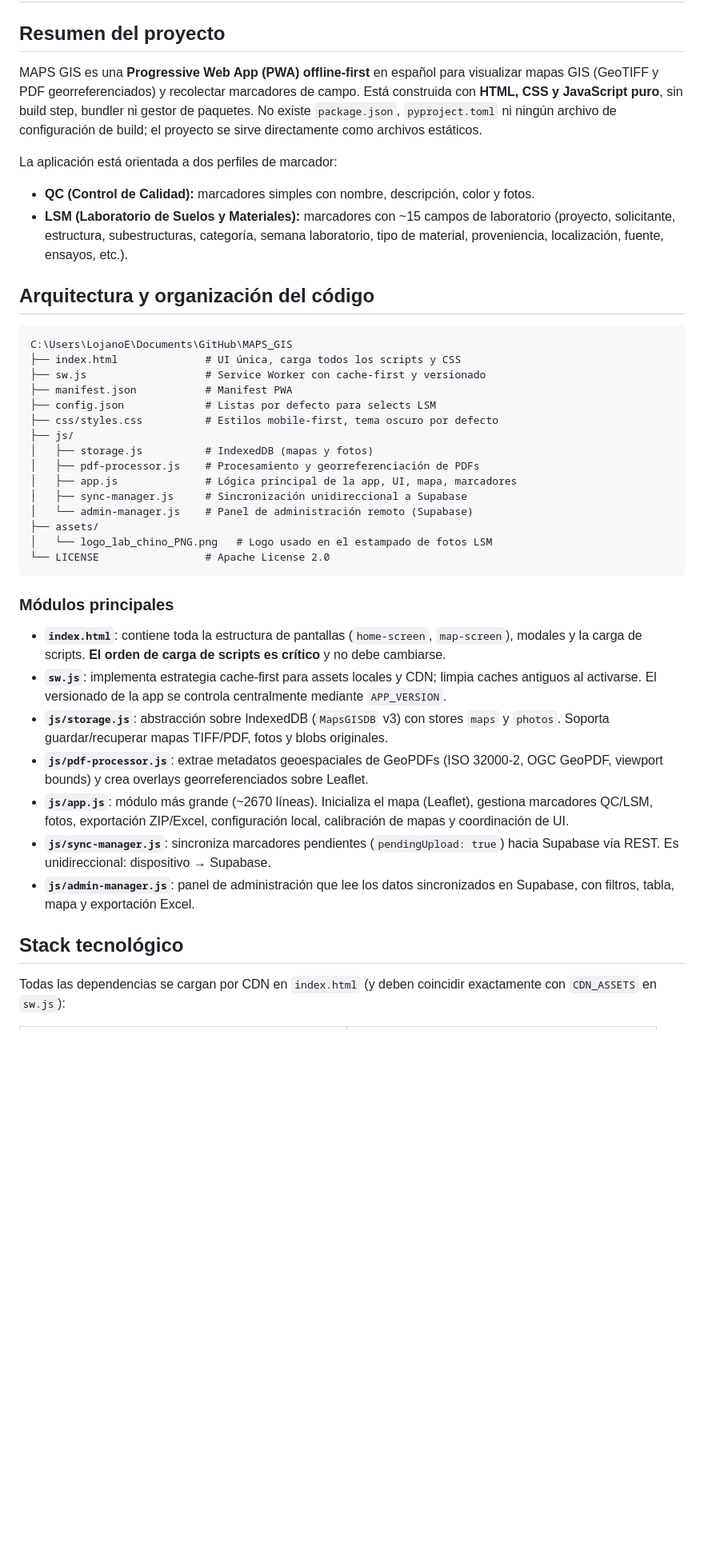
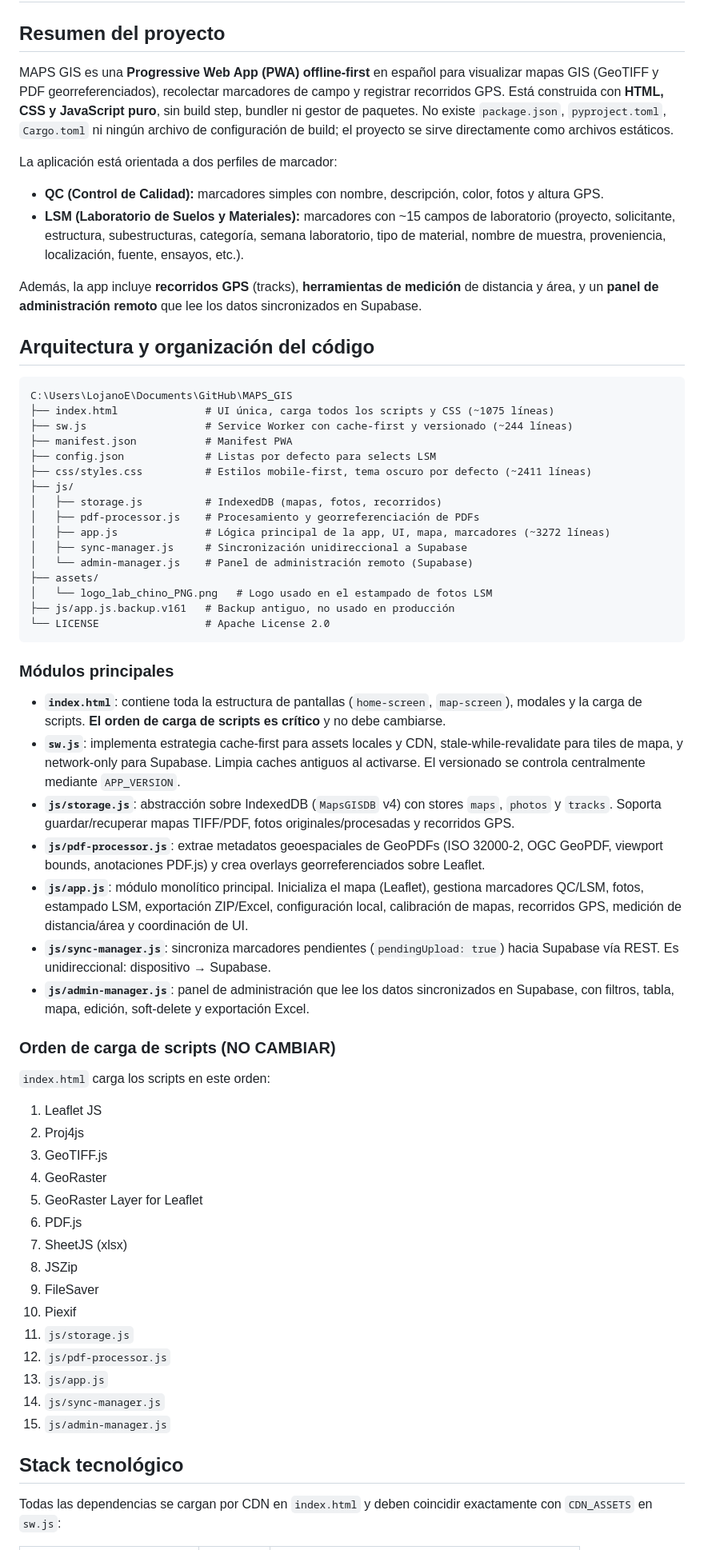
Before and after one commit to LojanoE/MAPS_GIS, a Markdown page: AGENTS.md, the part around one of its changes. Shown at 80% size. Rendered like a GitHub page; blank space fills up the shorter version.

````diff
--- a/AGENTS.md
+++ b/AGENTS.md
@@ -2,44 +2,67 @@
 
 ## Resumen del proyecto
 
-MAPS GIS es una **Progressive Web App (PWA) offline-first** en español para visualizar mapas GIS (GeoTIFF y PDF georreferenciados) y recolectar marcadores de campo. Está construida con **HTML, CSS y JavaScript puro**, sin build step, bundler ni gestor de paquetes. No existe `package.json`, `pyproject.toml` ni ningún archivo de configuración de build; el proyecto se sirve directamente como archivos estáticos.
+MAPS GIS es una **Progressive Web App (PWA) offline-first** en español para visualizar mapas GIS (GeoTIFF y PDF georreferenciados), recolectar marcadores de campo y registrar recorridos GPS. Está construida con **HTML, CSS y JavaScript puro**, sin build step, bundler ni gestor de paquetes. No existe `package.json`, `pyproject.toml`, `Cargo.toml` ni ningún archivo de configuración de build; el proyecto se sirve directamente como archivos estáticos.
 
 La aplicación está orientada a dos perfiles de marcador:
 
-- **QC (Control de Calidad):** marcadores simples con nombre, descripción, color y fotos.
-- **LSM (Laboratorio de Suelos y Materiales):** marcadores con ~15 campos de laboratorio (proyecto, solicitante, estructura, subestructuras, categoría, semana laboratorio, tipo de material, proveniencia, localización, fuente, ensayos, etc.).
+- **QC (Control de Calidad):** marcadores simples con nombre, descripción, color, fotos y altura GPS.
+- **LSM (Laboratorio de Suelos y Materiales):** marcadores con ~15 campos de laboratorio (proyecto, solicitante, estructura, subestructuras, categoría, semana laboratorio, tipo de material, nombre de muestra, proveniencia, localización, fuente, ensayos, etc.).
+
+Además, la app incluye **recorridos GPS** (tracks), **herramientas de medición** de distancia y área, y un **panel de administración remoto** que lee los datos sincronizados en Supabase.
 
 ## Arquitectura y organización del código
 
 ```
 C:\Users\LojanoE\Documents\GitHub\MAPS_GIS
-├── index.html              # UI única, carga todos los scripts y CSS
-├── sw.js                   # Service Worker con cache-first y versionado
+├── index.html              # UI única, carga todos los scripts y CSS (~1075 líneas)
+├── sw.js                   # Service Worker con cache-first y versionado (~244 líneas)
 ├── manifest.json           # Manifest PWA
 ├── config.json             # Listas por defecto para selects LSM
-├── css/styles.css          # Estilos mobile-first, tema oscuro por defecto
+├── css/styles.css          # Estilos mobile-first, tema oscuro por defecto (~2411 líneas)
 ├── js/
-│   ├── storage.js          # IndexedDB (mapas y fotos)
+│   ├── storage.js          # IndexedDB (mapas, fotos, recorridos)
 │   ├── pdf-processor.js    # Procesamiento y georreferenciación de PDFs
-│   ├── app.js              # Lógica principal de la app, UI, mapa, marcadores
+│   ├── app.js              # Lógica principal de la app, UI, mapa, marcadores (~3272 líneas)
 │   ├── sync-manager.js     # Sincronización unidireccional a Supabase
 │   └── admin-manager.js    # Panel de administración remoto (Supabase)
 ├── assets/
 │   └── logo_lab_chino_PNG.png   # Logo usado en el estampado de fotos LSM
+├── js/app.js.backup.v161   # Backup antiguo, no usado en producción
 └── LICENSE                 # Apache License 2.0
 ```
 
 ### Módulos principales
 
 - **`index.html`**: contiene toda la estructura de pantallas (`home-screen`, `map-screen`), modales y la carga de scripts. **El orden de carga de scripts es crítico** y no debe cambiarse.
-- **`sw.js`**: implementa estrategia cache-first para assets locales y CDN; limpia caches antiguos al activarse. El versionado de la app se controla centralmente mediante `APP_VERSION`.
-- **`js/storage.js`**: abstracción sobre IndexedDB (`MapsGISDB` v3) con stores `maps` y `photos`. Soporta guardar/recuperar mapas TIFF/PDF, fotos y blobs originales.
-- **`js/pdf-processor.js`**: extrae metadatos geoespaciales de GeoPDFs (ISO 32000-2, OGC GeoPDF, viewport bounds) y crea overlays georreferenciados sobre Leaflet.
-- **`js/app.js`**: módulo más grande (~2670 líneas). Inicializa el mapa (Leaflet), gestiona marcadores QC/LSM, fotos, exportación ZIP/Excel, configuración local, calibración de mapas y coordinación de UI.
+- **`sw.js`**: implementa estrategia cache-first para assets locales y CDN, stale-while-revalidate para tiles de mapa, y network-only para Supabase. Limpia caches antiguos al activarse. El versionado se controla centralmente mediante `APP_VERSION`.
+- **`js/storage.js`**: abstracción sobre IndexedDB (`MapsGISDB` v4) con stores `maps`, `photos` y `tracks`. Soporta guardar/recuperar mapas TIFF/PDF, fotos originales/procesadas y recorridos GPS.
+- **`js/pdf-processor.js`**: extrae metadatos geoespaciales de GeoPDFs (ISO 32000-2, OGC GeoPDF, viewport bounds, anotaciones PDF.js) y crea overlays georreferenciados sobre Leaflet.
+- **`js/app.js`**: módulo monolítico principal. Inicializa el mapa (Leaflet), gestiona marcadores QC/LSM, fotos, estampado LSM, exportación ZIP/Excel, configuración local, calibración de mapas, recorridos GPS, medición de distancia/área y coordinación de UI.
 - **`js/sync-manager.js`**: sincroniza marcadores pendientes (`pendingUpload: true`) hacia Supabase vía REST. Es unidireccional: dispositivo → Supabase.
-- **`js/admin-manager.js`**: panel de administración que lee los datos sincronizados en Supabase, con filtros, tabla, mapa y exportación Excel.
+- **`js/admin-manager.js`**: panel de administración que lee los datos sincronizados en Supabase, con filtros, tabla, mapa, edición, soft-delete y exportación Excel.
+
+### Orden de carga de scripts (NO CAMBIAR)
+
+`index.html` carga los scripts en este orden:
+
+1. Leaflet JS
+2. Proj4js
+3. GeoTIFF.js
+4. GeoRaster
+5. GeoRaster Layer for Leaflet
+6. PDF.js
+7. SheetJS (xlsx)
+8. JSZip
+9. FileSaver
+10. Piexif
+11. `js/storage.js`
+12. `js/pdf-processor.js`
+13. `js/app.js`
+14. `js/sync-manager.js`
+15. `js/admin-manager.js`
 
 ## Stack tecnológico
 
-Todas las dependencias se cargan por CDN en `index.html` (y deben coincidir exactamente con `CDN_ASSETS` en `sw.js`):
+Todas las dependencias se cargan por CDN en `index.html` y deben coincidir exactamente con `CDN_ASSETS` en `sw.js`:
 
````
Also changed, not shown: other parts of AGENTS.md (+60 -32 lines).
